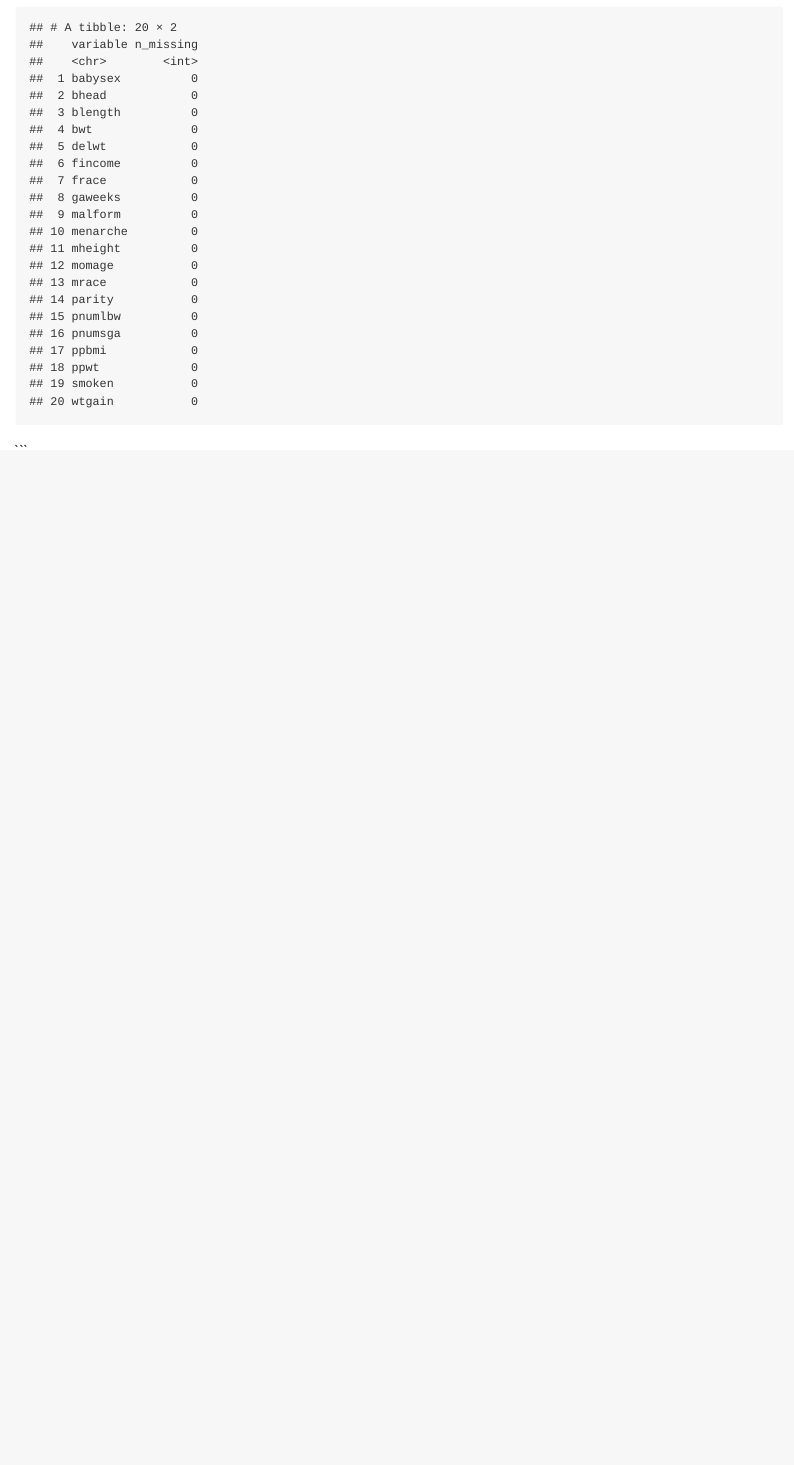
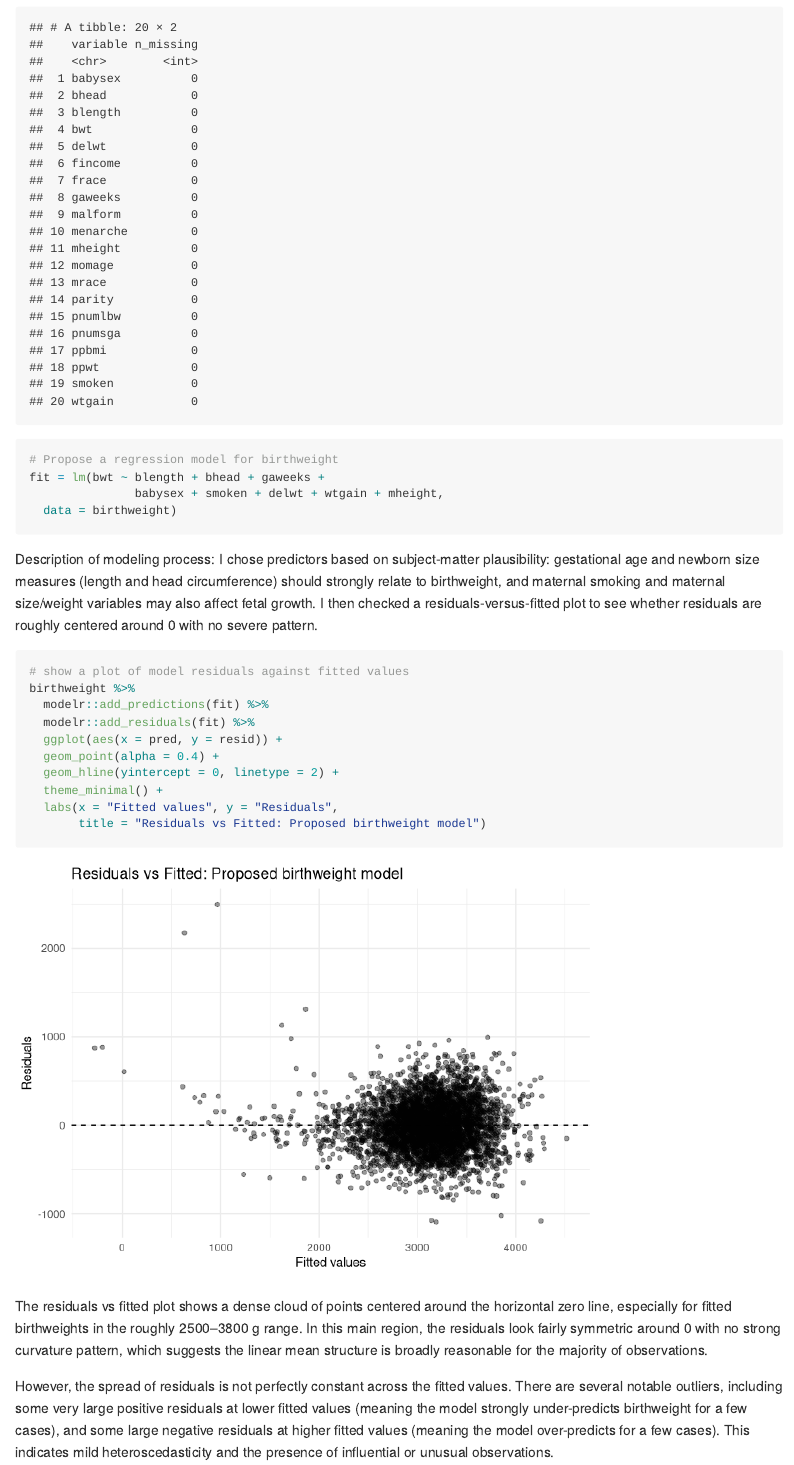
Before and after one commit to annydccss/p8105_hw6_cd3591, an R Markdown document (p8105_hw6_cd3591.Rmd): the page in a window 1100 px wide, from 5460 px down. Rendered offline with R 4.5, knitr and Pandoc, with nearby package versions; some code elsewhere in the file could not run offline; long lines of code are wrapped; column names are cleaned by a stand-in for the janitor package.

Commit message:
fit the model + make a plot

````diff
--- a/p8105_hw6_cd3591.Rmd
+++ b/p8105_hw6_cd3591.Rmd
@@ -190,5 +190,31 @@ na_table = birthweight %>%
 na_table
 ```
 
+```{r}
+# Propose a regression model for birthweight
+fit = lm(bwt ~ blength + bhead + gaweeks +
+               babysex + smoken + delwt + wtgain + mheight,
+  data = birthweight)
+```
 
+Description of modeling process: I chose predictors based on subject-matter plausibility: gestational age and newborn size measures (length and head circumference) should strongly relate to birthweight, and maternal smoking and maternal size/weight variables may also affect fetal growth. I then checked a residuals-versus-fitted plot to see whether residuals are roughly centered around 0 with no severe pattern.
+
+```{r}
+# show a plot of model residuals against fitted values
+birthweight %>%
+  modelr::add_predictions(fit) %>%
+  modelr::add_residuals(fit) %>%
+  ggplot(aes(x = pred, y = resid)) +
+  geom_point(alpha = 0.4) +
+  geom_hline(yintercept = 0, linetype = 2) +
+  theme_minimal() +
+  labs(x = "Fitted values", y = "Residuals",
+       title = "Residuals vs Fitted: Proposed birthweight model")
 ```
+
+The residuals vs fitted plot shows a dense cloud of points centered around the horizontal zero line, especially for fitted birthweights in the roughly 2500–3800 g range. In this main region, the residuals look fairly symmetric around 0 with no strong curvature pattern, which suggests the linear mean structure is broadly reasonable for the majority of observations.
+
+However, the spread of residuals is not perfectly constant across the fitted values. There are several notable outliers, including some very large positive residuals at lower fitted values (meaning the model strongly under-predicts birthweight for a few cases), and some large negative residuals at higher fitted values (meaning the model over-predicts for a few cases). This indicates mild heteroscedasticity and the presence of influential or unusual observations.
+
+```{r}
+```
````
